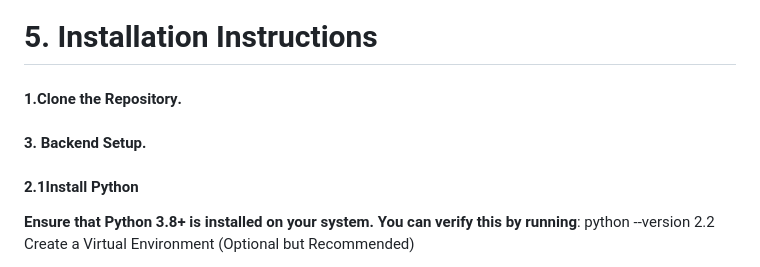
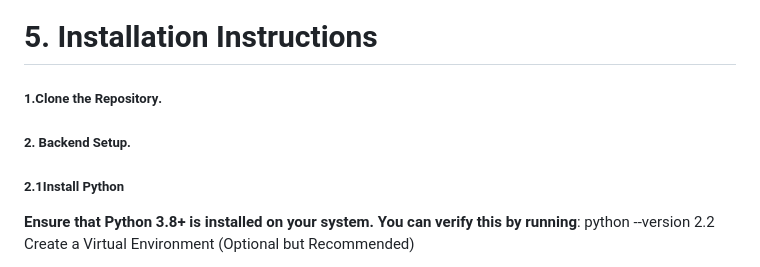
Before and after one commit to darshanshiva8431/nasaspaceapp, a Markdown page: README.md, the part around the change. GitHub-like rendering.

```diff
--- a/README.md
+++ b/README.md
@@ -114,9 +114,9 @@ Focus on the confirmation frame.
 
 These technologies work together to create a comprehensive tool that helps users track their **GHG emissions** effectively.
 # 5. Installation Instructions
-#### 1.**Clone the Repository**.
-#### 3.  **Backend Setup**.
-#### 2.1**Install Python**
+##### 1.**Clone the Repository**.
+##### 2.  **Backend Setup**.
+##### 2.1**Install Python**
 **Ensure that Python 3.8+ is installed on your system. You can verify this by running**:
 python --version
 2.2 Create a Virtual Environment (Optional but Recommended)
```
